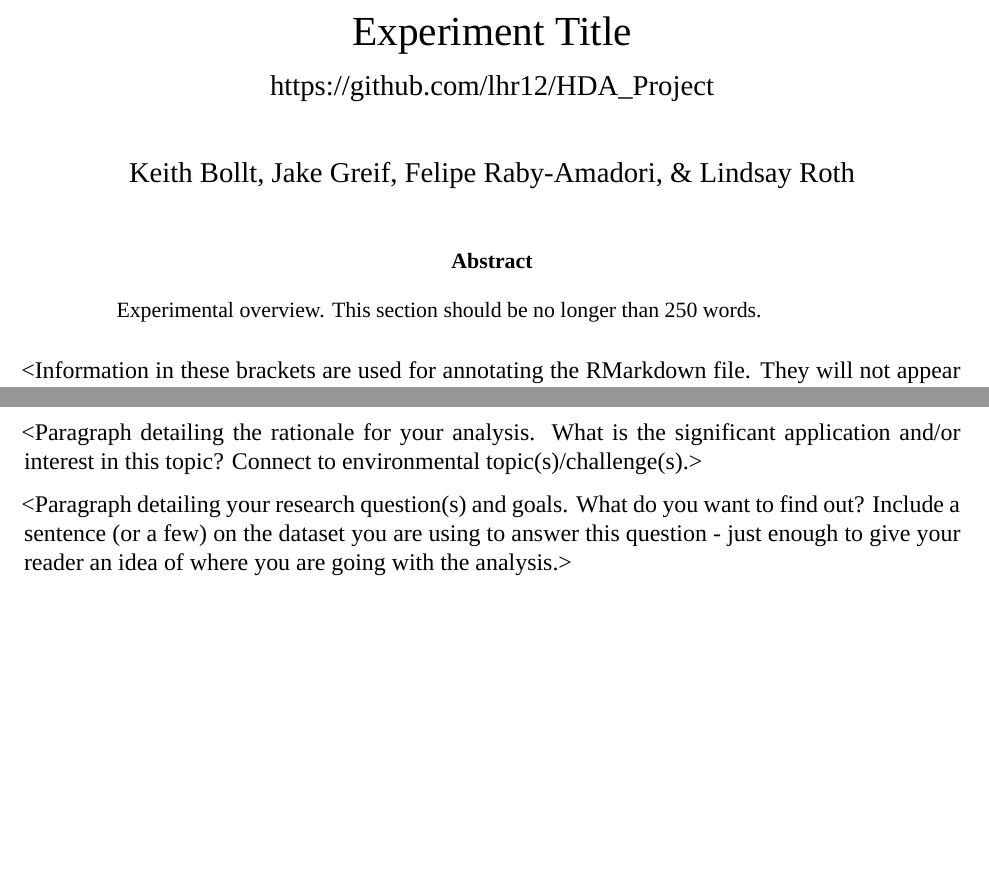
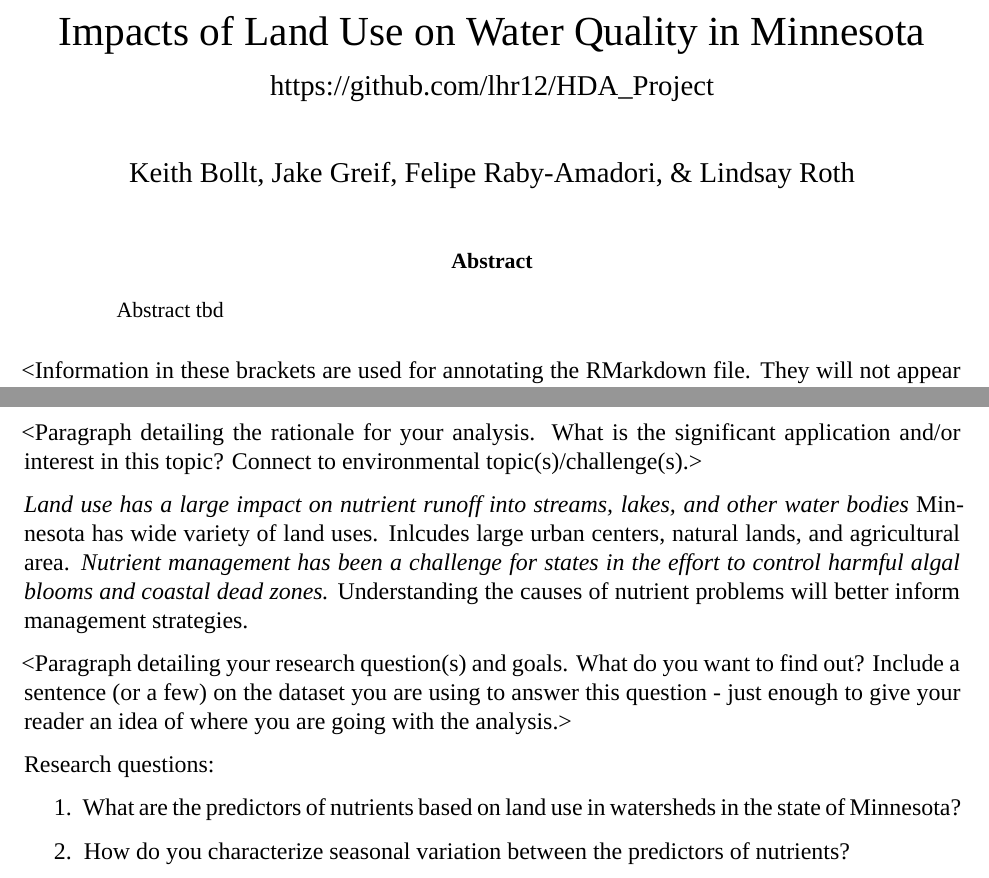
Before and after one commit to lhr12/HDA_Project, an R Markdown document (Output/Bollt_Greif_Raby_Roth_Project_Draft.Rmd): two parts of pages 1 and 5 of 9, joined at a grey line, cut at the place of the change, the shorter picture padded with empty space. Rendered offline with R 4.5, knitr and Pandoc, then LaTeX, with nearby package versions; a font, style sheet, LaTeX package, included part or bibliography that could not be used is replaced or left out.

Commit message:
Started draft

```diff
--- a/Output/Bollt_Greif_Raby_Roth_Project_Draft.Rmd
+++ b/Output/Bollt_Greif_Raby_Roth_Project_Draft.Rmd
@@ -5,10 +5,10 @@ output:
     fig_caption: yes
     number_sections: yes
 geometry: margin=2.54cm
-title: Experiment Title
+title: Impacts of Land Use on Water Quality in Minnesota
 subtitle: https://github.com/lhr12/HDA_Project
 author: Keith Bollt, Jake Greif, Felipe Raby-Amadori, & Lindsay Roth
-abstract: "Experimental overview. This section should be no longer than 250 words."
+abstract: "Abstract tbd"
 fontsize: 12pt
 mainfont: Times New Roman
 ---
@@ -41,7 +41,18 @@ mainfont: Times New Roman
 
 <Paragraph detailing the rationale for your analysis. What is the significant application and/or interest in this topic? Connect to environmental topic(s)/challenge(s).>
 
+*Land use has a large impact on nutrient runoff into streams, lakes, and other water bodies
+*Minnesota has wide variety of land uses.  Inlcudes large urban centers, natural lands, and agricultural area.
+*Nutrient management has been a challenge for states in the effort to control harmful algal blooms and coastal dead zones.
+*Understanding the causes of nutrient problems will better inform management strategies.
+
 <Paragraph detailing your research question(s) and goals. What do you want to find out? Include a sentence (or a few) on the dataset you are using to answer this question - just enough to give your reader an idea of where you are going with the analysis.>
+
+Research questions:
+
+1. What are the predictors of nutrients based on land use in watersheds in the state of Minnesota?
+
+2. How do you characterize seasonal variation between the predictors of nutrients?
 
 \newpage
 
```
